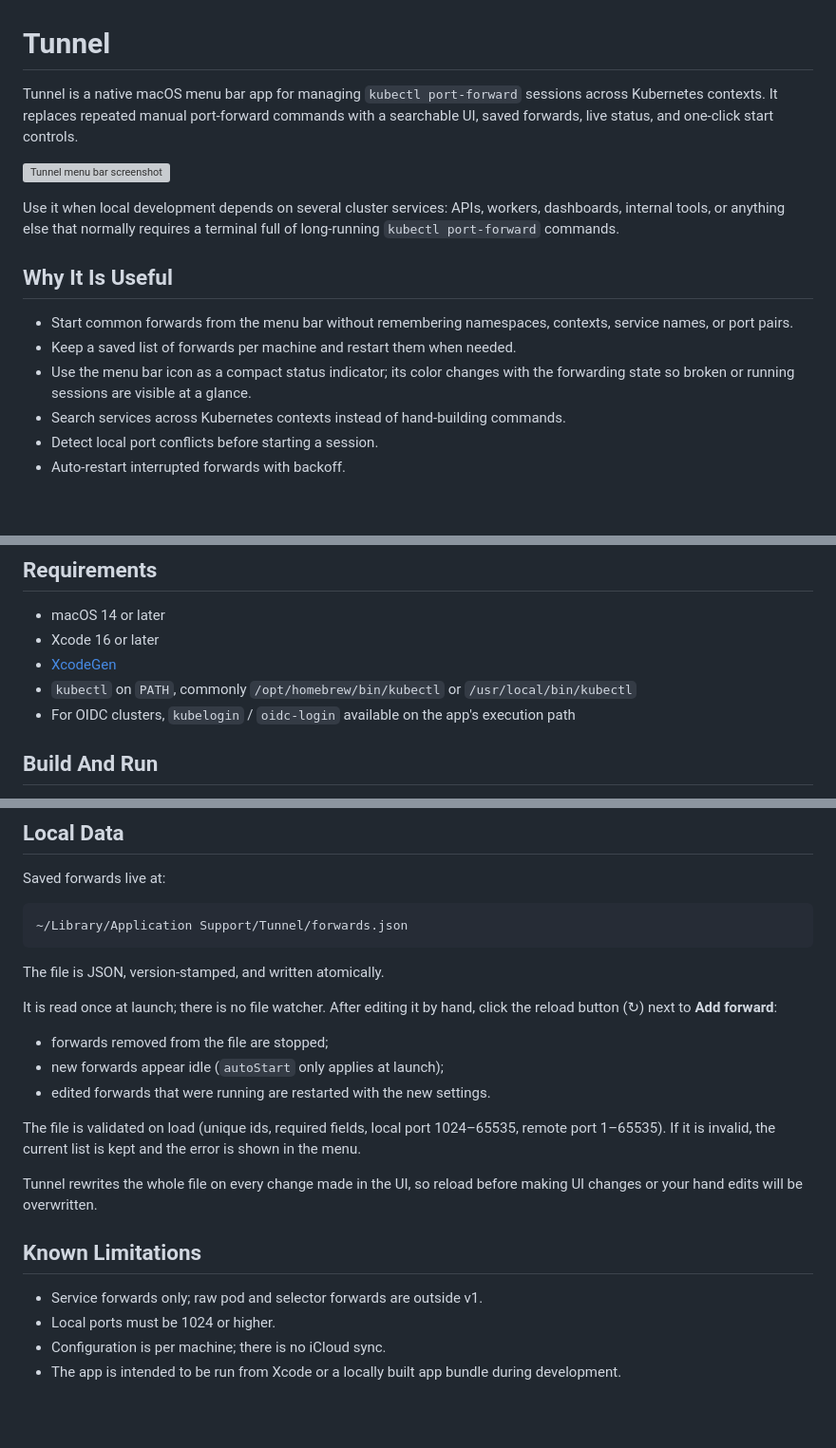
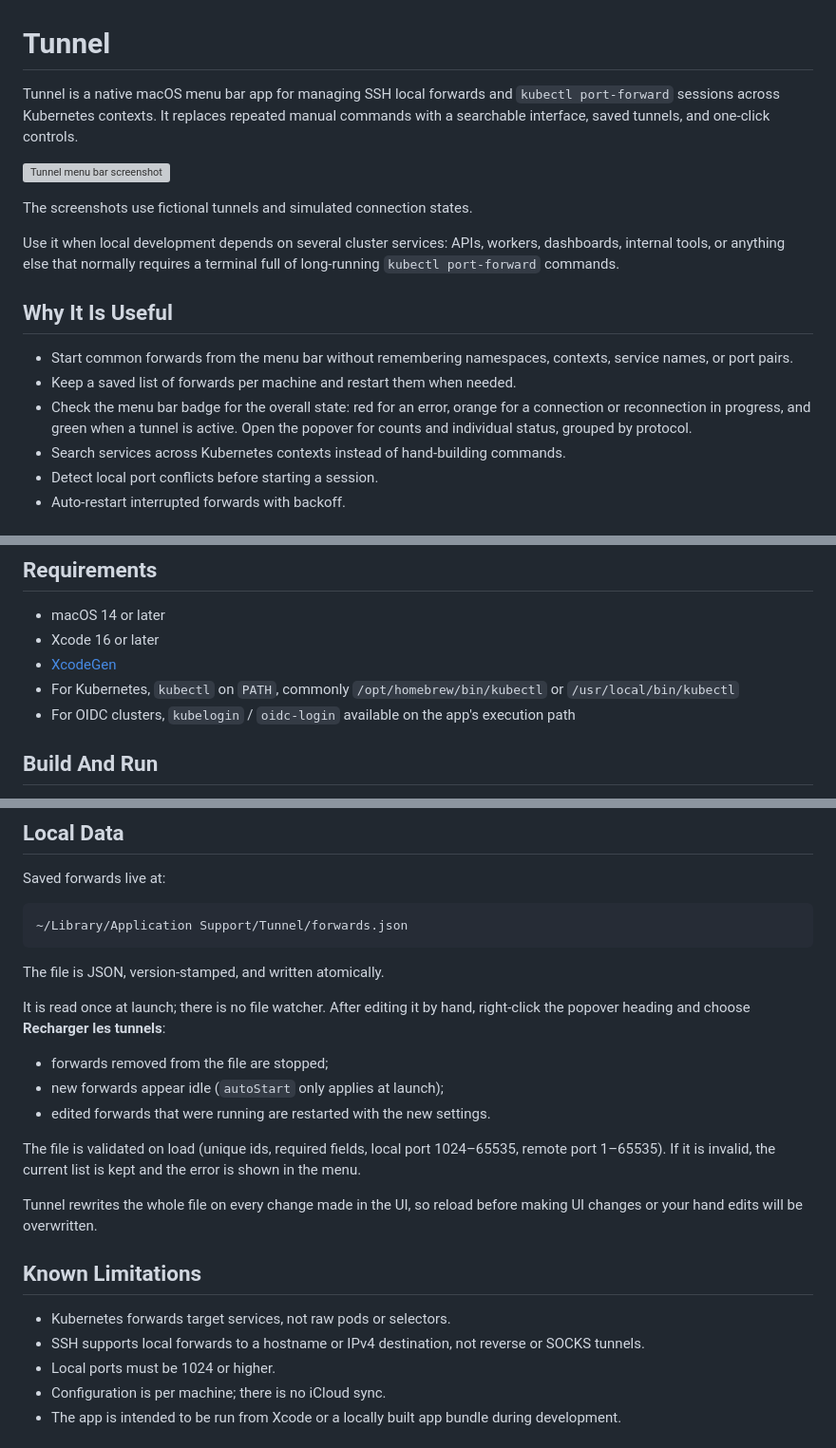
Before and after one commit to Soif2Sang/Tunnel, a Markdown page: README.md, 3 parts joined by grey strips. Shown at 95% size. GitHub-like rendering; blank space fills up the shorter version; grey boxes are pictures that could not be loaded.

```diff
--- a/README.md
+++ b/README.md
@@ -1,11 +1,12 @@
 # Tunnel
 
-Tunnel is a native macOS menu bar app for managing `kubectl port-forward`
-sessions across Kubernetes contexts. It replaces repeated manual port-forward
-commands with a searchable UI, saved forwards, live status, and one-click start
-controls.
+Tunnel is a native macOS menu bar app for managing SSH local forwards and
+`kubectl port-forward` sessions across Kubernetes contexts. It replaces repeated
+manual commands with a searchable interface, saved tunnels, and one-click controls.
 
 ![Tunnel menu bar screenshot](Docs/tunnel-screenshot.png)
+
+The screenshots use fictional tunnels and simulated connection states.
 
 Use it when local development depends on several cluster services: APIs,
 workers, dashboards, internal tools, or anything else that normally requires a
@@ -16,8 +17,9 @@ terminal full of long-running `kubectl port-forward` commands.
 - Start common forwards from the menu bar without remembering namespaces,
   contexts, service names, or port pairs.
 - Keep a saved list of forwards per machine and restart them when needed.
-- Use the menu bar icon as a compact status indicator; its color changes with
-  the forwarding state so broken or running sessions are visible at a glance.
+- Check the menu bar badge for the overall state: red for an error, orange for
+  a connection or reconnection in progress, and green when a tunnel is active.
+  Open the popover for counts and individual status, grouped by protocol.
 - Search services across Kubernetes contexts instead of hand-building commands.
 - Detect local port conflicts before starting a session.
 - Auto-restart interrupted forwards with backoff.
@@ -39,7 +41,7 @@ terminal full of long-running `kubectl port-forward` commands.
 - macOS 14 or later
 - Xcode 16 or later
 - [XcodeGen](https://github.com/yonaskolb/XcodeGen)
-- `kubectl` on `PATH`, commonly `/opt/homebrew/bin/kubectl` or
+- For Kubernetes, `kubectl` on `PATH`, commonly `/opt/homebrew/bin/kubectl` or
   `/usr/local/bin/kubectl`
 - For OIDC clusters, `kubelogin` / `oidc-login` available on the app's execution
   path
@@ -129,7 +156,7 @@ Saved forwards live at:
 The file is JSON, version-stamped, and written atomically.
 
 It is read once at launch; there is no file watcher. After editing it by hand,
-click the reload button (↻) next to **Add forward**:
+right-click the popover heading and choose **Recharger les tunnels**:
 
 - forwards removed from the file are stopped;
 - new forwards appear idle (`autoStart` only applies at launch);
@@ -144,7 +171,8 @@ making UI changes or your hand edits will be overwritten.
 
 ## Known Limitations
 
-- Service forwards only; raw pod and selector forwards are outside v1.
+- Kubernetes forwards target services, not raw pods or selectors.
+- SSH supports local forwards to a hostname or IPv4 destination, not reverse or SOCKS tunnels.
 - Local ports must be 1024 or higher.
 - Configuration is per machine; there is no iCloud sync.
 - The app is intended to be run from Xcode or a locally built app bundle during
```
Also changed, not shown: other parts of README.md (+33 -8 lines), Docs/tunnel-port-conflict.png (added), 3 other files.
